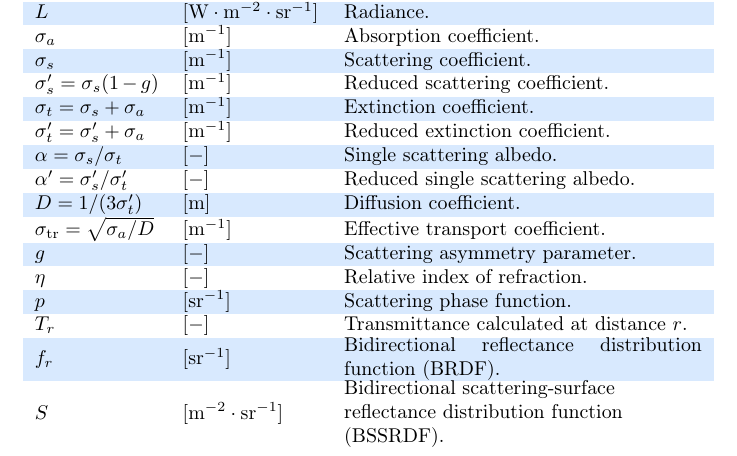
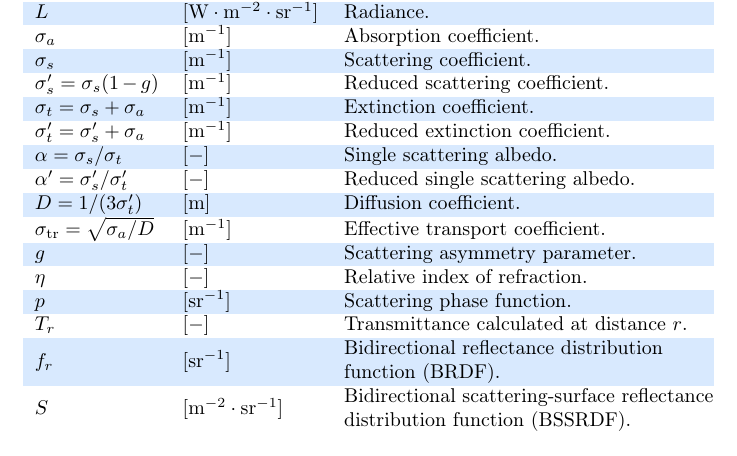
Before and after one commit to alcor-dtu/phdthesis, a LaTeX thesis (thesis.tex, which reads tex/notation.tex): part of page 14 of 110, cut so that both start at the same text. Compiled offline with pdfLaTeX.

Commit message:
better cells in table.

```diff
--- a/tex/notation.tex
+++ b/tex/notation.tex
@@ -27,8 +27,8 @@ $g$ & $\siunitnospace{-}$ & Scattering asymmetry parameter. \\
 $\eta$ & $\siunitnospace{-}$ & Relative index of refraction. \\
 $p$ & $\siunitnospace{\per \steradian}$ & Scattering phase function. \\
 $T_r$ & $\siunitnospace{-}$ & Transmittance calculated at distance $r$. \\
-$f_r$ & $\siunitnospace{\per \steradian}$ & \pbox{0.52\textwidth}{Bidirectional reflectance distribution function (BRDF).} \\
-$S$ & $\siunitnospace{\per \square \metre \per \steradian}$ & \pbox{0.52\textwidth}{Bidirectional scattering-surface \\reflectance  distribution function \\ (BSSRDF).} \\
+$f_r$ & $\siunitnospace{\per \steradian}$ & \makecell[l] {Bidirectional reflectance distribution \\ function (BRDF).} \\
+$S$ & $\siunitnospace{\per \square \metre \per \steradian}$ & \makecell[l]{Bidirectional scattering-surface reflectance \\ distribution function (BSSRDF).} \\
 \end{tabular*}
 \clearpage
 \begin{tabular*}{\textwidth}{p{0.18\textwidth}p{0.2\textwidth}p{0.52\textwidth}}
--- a/thesis.tex
+++ b/thesis.tex
@@ -31,6 +31,7 @@
 \definecolor{alexblue}{RGB}{58, 147, 252}
 \rowcolors{2}{alexblue!20}{white}
 \usepackage{pbox}
+\usepackage{makecell}
 \usepackage{natbib}
 \renewcommand{\cite}{\citep}
 \setcitestyle{square, comma, aysep={}}
```
Also changed, not shown: tex/notation.tex (2 more changed lines).
